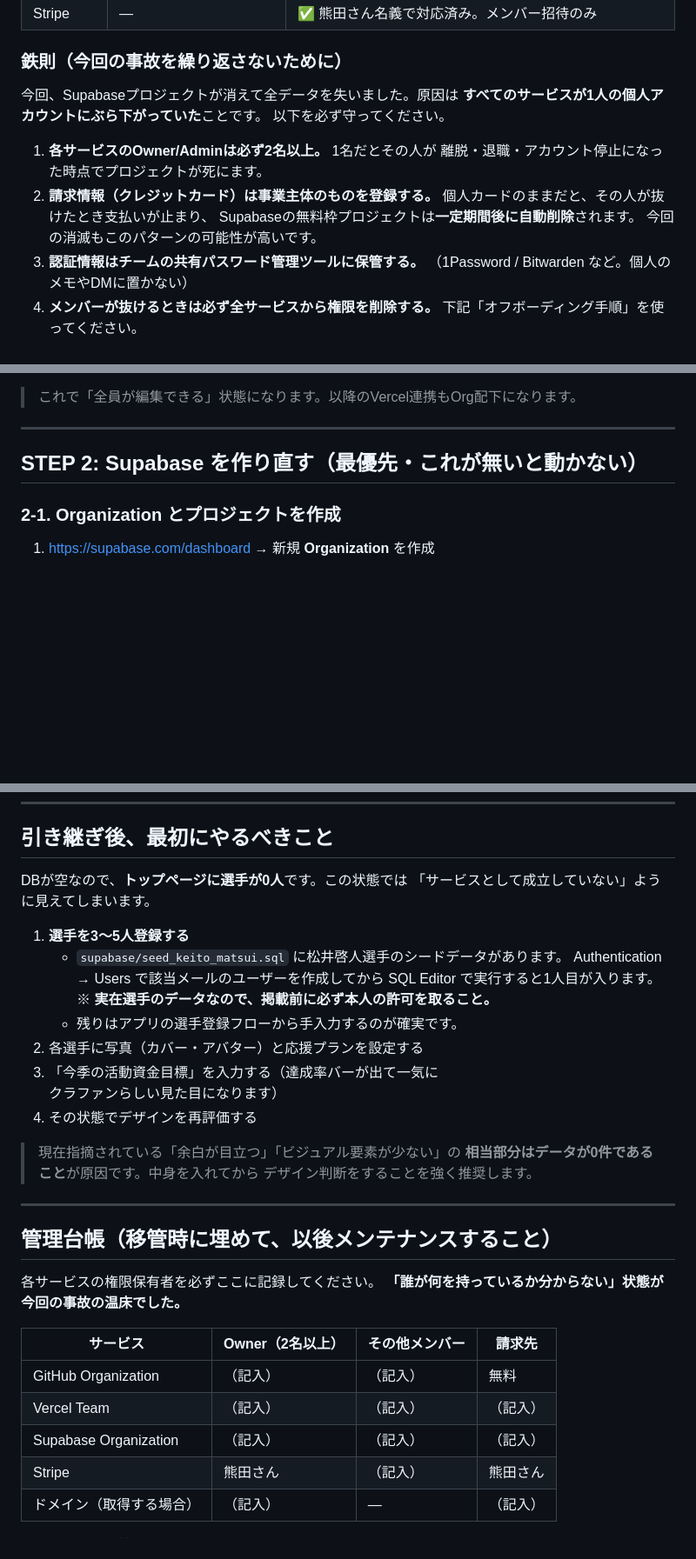
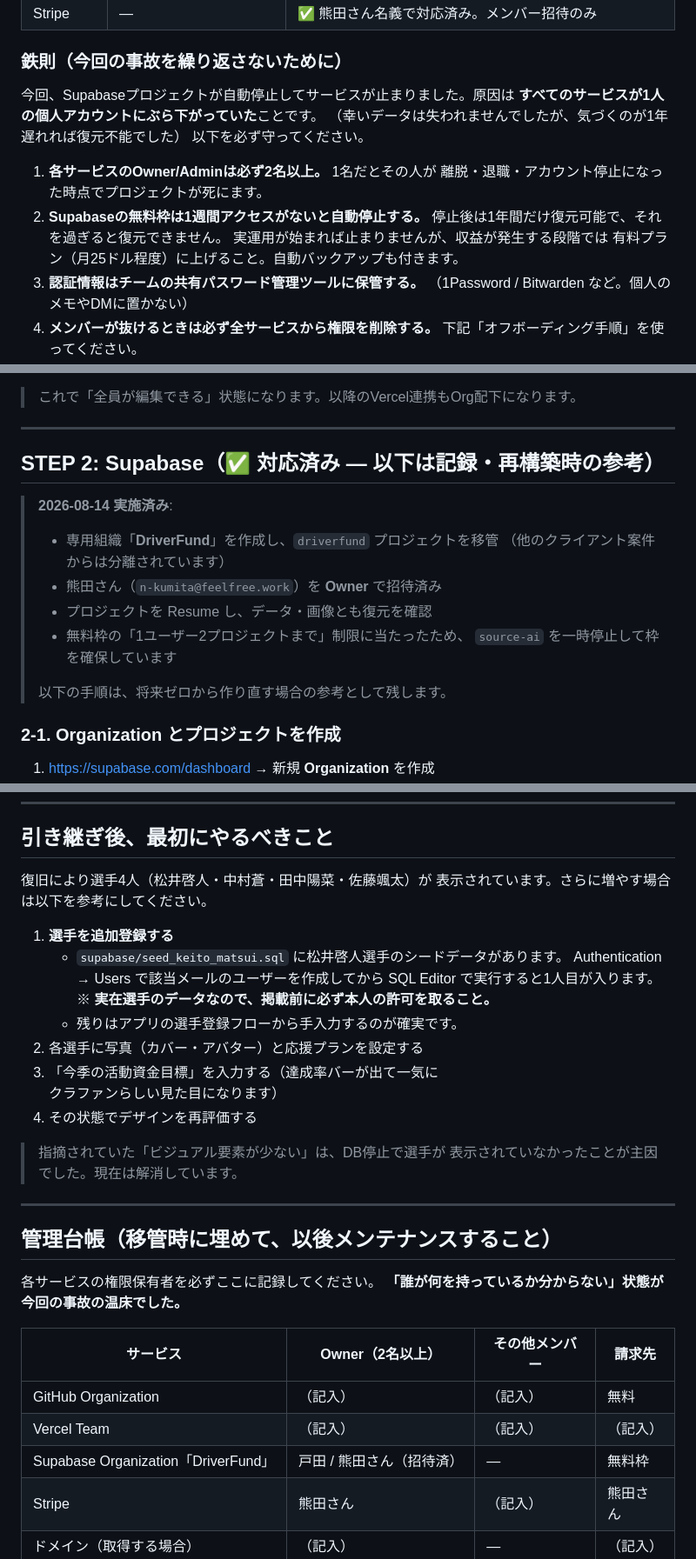
Before and after one commit to skydoor222/DriverFund, a Markdown page: HANDOVER.md, 3 parts joined by grey strips. Shown at 87% size. Drawn GitHub-style; blank space fills up the shorter version.

Commit message:
docs: HANDOVER.mdの記述を復旧後の実態に合わせて修正
STEP2を「対応済み」に変更し、実施内容（組織作成・移管・招待・Resume）
を記録。「選手0人」「データ喪失」等の古い記述も現状に更新。
無料枠の仕様（1週間で自動停止/1年で復元不可）も正確な内容に修正。

Co-Authored-By: Claude Opus 5 <noreply@anthropic.com>

```diff
--- a/HANDOVER.md
+++ b/HANDOVER.md
@@ -39,16 +39,17 @@
 
 ### 鉄則（今回の事故を繰り返さないために）
 
-今回、Supabaseプロジェクトが消えて全データを失いました。原因は
+今回、Supabaseプロジェクトが自動停止してサービスが止まりました。原因は
 **すべてのサービスが1人の個人アカウントにぶら下がっていた**ことです。
+（幸いデータは失われませんでしたが、気づくのが1年遅れれば復元不能でした）
 以下を必ず守ってください。
 
 1. **各サービスのOwner/Adminは必ず2名以上。** 1名だとその人が
    離脱・退職・アカウント停止になった時点でプロジェクトが死にます。
-2. **請求情報（クレジットカード）は事業主体のものを登録する。**
-   個人カードのままだと、その人が抜けたとき支払いが止まり、
-   Supabaseの無料枠プロジェクトは**一定期間後に自動削除**されます。
-   今回の消滅もこのパターンの可能性が高いです。
+2. **Supabaseの無料枠は1週間アクセスがないと自動停止する。**
+   停止後は1年間だけ復元可能で、それを過ぎると復元できません。
+   実運用が始まれば止まりませんが、収益が発生する段階では
+   有料プラン（月25ドル程度）に上げること。自動バックアップも付きます。
 3. **認証情報はチームの共有パスワード管理ツールに保管する。**
    （1Password / Bitwarden など。個人のメモやDMに置かない）
 4. **メンバーが抜けるときは必ず全サービスから権限を削除する。**
@@ -72,7 +73,17 @@
 
 ---
 
-## STEP 2: Supabase を作り直す（最優先・これが無いと動かない）
+## STEP 2: Supabase（✅ 対応済み — 以下は記録・再構築時の参考）
+
+> **2026-08-14 実施済み**:
+> - 専用組織「**DriverFund**」を作成し、`driverfund` プロジェクトを移管
+>   （他のクライアント案件からは分離されています）
+> - 熊田さん（`n-kumita@feelfree.work`）を **Owner** で招待済み
+> - プロジェクトを Resume し、データ・画像とも復元を確認
+> - 無料枠の「1ユーザー2プロジェクトまで」制限に当たったため、
+>   `source-ai` を一時停止して枠を確保しています
+>
+> 以下の手順は、将来ゼロから作り直す場合の参考として残します。
 
 ### 2-1. Organization とプロジェクトを作成
 1. https://supabase.com/dashboard → 新規 **Organization** を作成
@@ -226,10 +237,10 @@ npx expo start --web
 
 ## 引き継ぎ後、最初にやるべきこと
 
-DBが空なので、**トップページに選手が0人**です。この状態では
-「サービスとして成立していない」ように見えてしまいます。
+復旧により選手4人（松井啓人・中村蒼・田中陽菜・佐藤颯太）が
+表示されています。さらに増やす場合は以下を参考にしてください。
 
-1. **選手を3〜5人登録する**
+1. **選手を追加登録する**
    - `supabase/seed_keito_matsui.sql` に松井啓人選手のシードデータがあります。
      Authentication → Users で該当メールのユーザーを作成してから
      SQL Editor で実行すると1人目が入ります。
@@ -240,9 +251,8 @@ DBが空なので、**トップページに選手が0人**です。この状態
    クラファンらしい見た目になります）
 4. その状態でデザインを再評価する
 
-> 現在指摘されている「余白が目立つ」「ビジュアル要素が少ない」の
-> **相当部分はデータが0件であること**が原因です。中身を入れてから
-> デザイン判断をすることを強く推奨します。
+> 指摘されていた「ビジュアル要素が少ない」は、DB停止で選手が
+> 表示されていなかったことが主因でした。現在は解消しています。
 
 ---
 
@@ -255,7 +265,7 @@ DBが空なので、**トップページに選手が0人**です。この状態
 |---|---|---|---|
 | GitHub Organization | （記入） | （記入） | 無料 |
 | Vercel Team | （記入） | （記入） | （記入） |
-| Supabase Organization | （記入） | （記入） | （記入） |
+| Supabase Organization「DriverFund」 | 戸田 / 熊田さん（招待済） | — | 無料枠 |
 | Stripe | 熊田さん | （記入） | 熊田さん |
 | ドメイン（取得する場合） | （記入） | — | （記入） |
 
```
Also changed, not shown: other parts of HANDOVER.md (+3 -3 lines).
